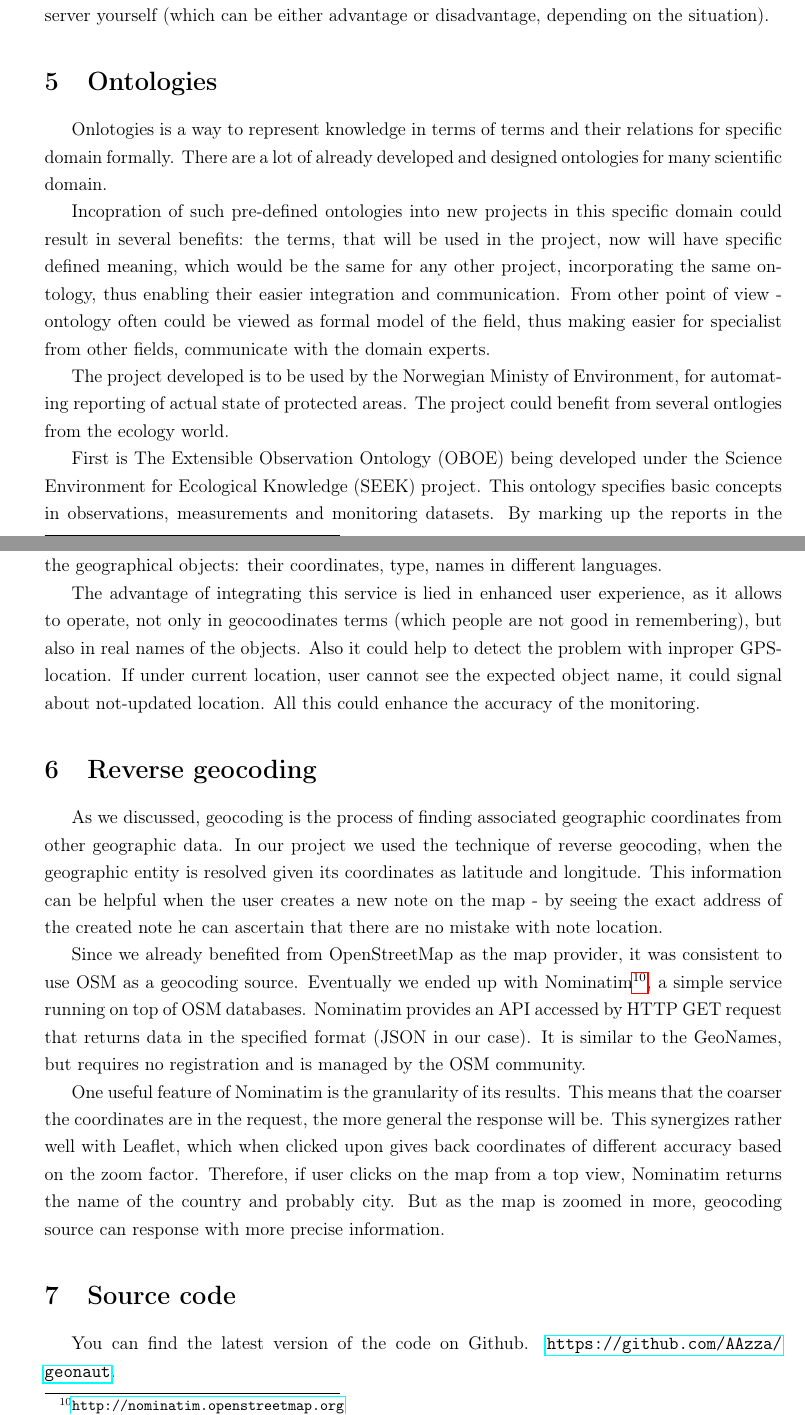
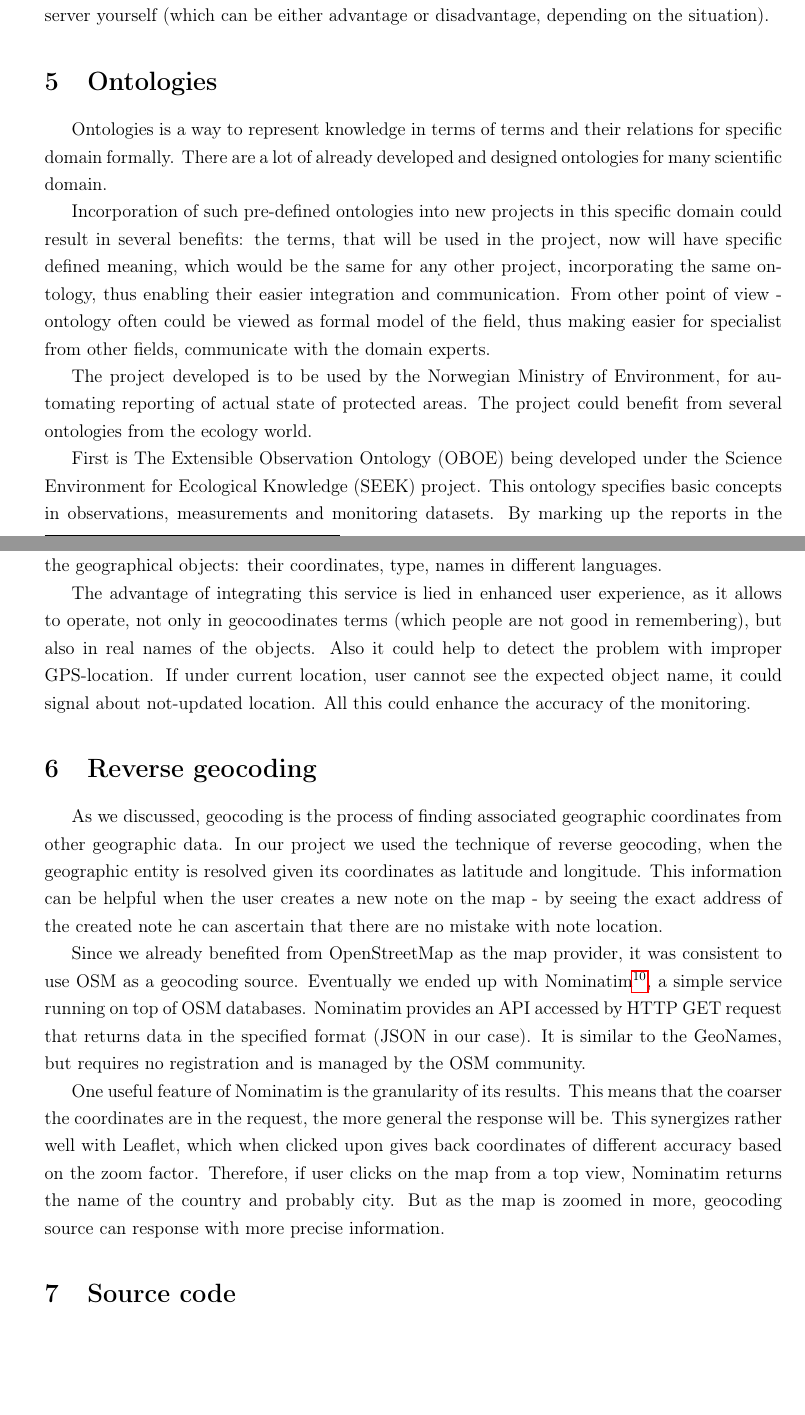
Before and after one commit to AAzza/geonaut, a LaTeX document (doc/report/report.tex): two parts of pages 7 and 8 of 9, joined at a grey line, cut so that both start at the same text, the shorter picture padded with empty space. Compiled offline with pdfLaTeX; a LaTeX package or settings file that is missing is left out.

Commit message:
Clean up the report

```diff
--- a/doc/report/report.tex
+++ b/doc/report/report.tex
@@ -337,11 +332,11 @@ necessity of hosting the server yourself (which can be either
 advantage or disadvantage, depending on the situation).
 
 \section{Ontologies}
-Onlotogies is a way to represent knowledge in terms of terms and their
+Ontologies is a way to represent knowledge in terms of terms and their
 relations for specific domain formally. There are a lot of already developed
 and designed ontologies for many scientific domain.
 
-Incopration of such pre-defined ontologies into new projects in this specific domain could
+Incorporation of such pre-defined ontologies into new projects in this specific domain could
 result in several benefits: the terms, that will be used in the project,
 now will have specific defined meaning, which would be the same for
 any other project, incorporating the same ontology, thus enabling their
@@ -349,9 +344,9 @@ easier integration and communication. From other point of view - ontology
 often could be viewed as formal model of the field, thus making easier for
 specialist from other fields, communicate with the domain experts.
 
-The project developed is to be used by the Norwegian Ministy of Environment,
+The project developed is to be used by the Norwegian Ministry of Environment,
 for automating reporting of actual state of protected areas. The project
-could benefit from several ontlogies from the ecology world.
+could benefit from several ontologies from the ecology world.
 
 First is The Extensible Observation Ontology (OBOE) being developed under the Science
 Environment for Ecological Knowledge (SEEK) project. This ontology
@@ -375,7 +370,7 @@ their coordinates, type, names in different languages.
 The advantage of integrating this service is lied in enhanced user experience,
 as it allows to operate, not only in geocoodinates terms (which people are not good
 in remembering), but also in real names of the objects.
-Also it could help to detect the problem with inproper GPS-location. If under
+Also it could help to detect the problem with improper GPS-location. If under
 current location, user cannot see the expected object name, it could signal
 about not-updated location. All this could enhance the accuracy of the monitoring.
 
@@ -407,5 +402,3 @@ probably city. But as the map is zoomed in more, geocoding source can
 response with more precise information.
 
 \section{Source code}
-    You can find the latest version of the code on Github.
-    \url{https://github.com/AAzza/geonaut}.
```
Also changed, not shown: doc/report/report.tex (26 more changed lines).
